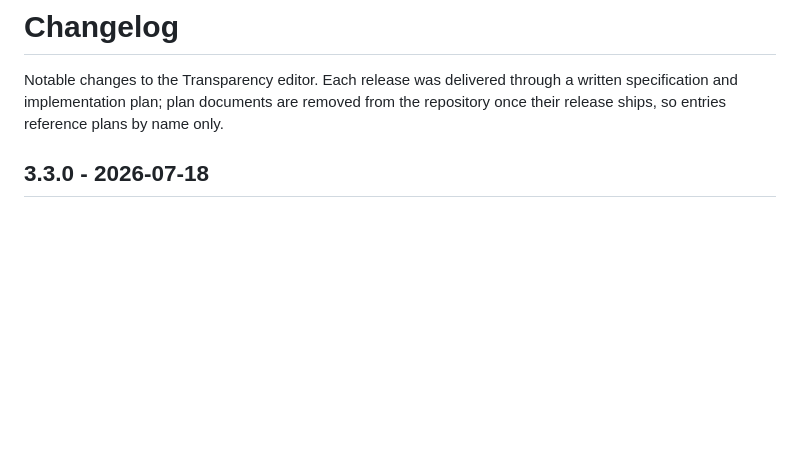
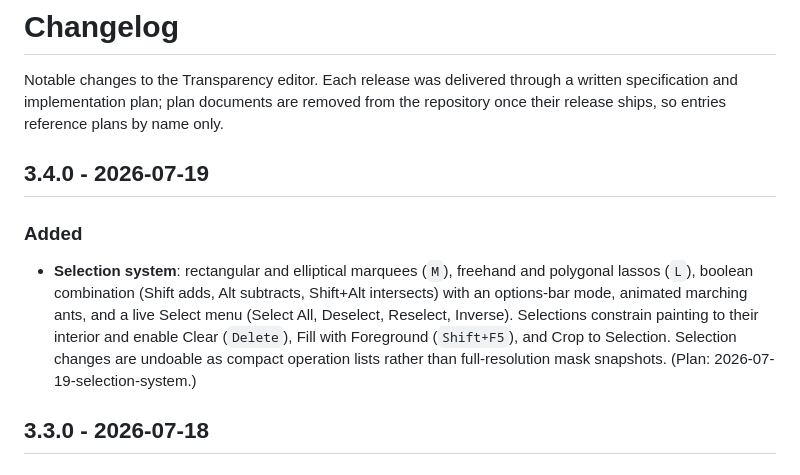
Before and after one commit to Noobiez16/TransparencyMinimalist, a Markdown page: docs/changelog.md, the part around the change. GitHub-like rendering; blank space fills up the shorter version.

```diff
--- a/docs/changelog.md
+++ b/docs/changelog.md
@@ -1,6 +1,12 @@
 # Changelog
 
 Notable changes to the Transparency editor. Each release was delivered through a written specification and implementation plan; plan documents are removed from the repository once their release ships, so entries reference plans by name only.
+
+## 3.4.0 - 2026-07-19
+
+### Added
+
+- **Selection system**: rectangular and elliptical marquees (`M`), freehand and polygonal lassos (`L`), boolean combination (Shift adds, Alt subtracts, Shift+Alt intersects) with an options-bar mode, animated marching ants, and a live Select menu (Select All, Deselect, Reselect, Inverse). Selections constrain painting to their interior and enable Clear (`Delete`), Fill with Foreground (`Shift+F5`), and Crop to Selection. Selection changes are undoable as compact operation lists rather than full-resolution mask snapshots. (Plan: 2026-07-19-selection-system.)
 
 ## 3.3.0 - 2026-07-18
 
```
Also changed, not shown: README.md (+9 -1 lines), docs/architecture.md (+3 -0 lines).
